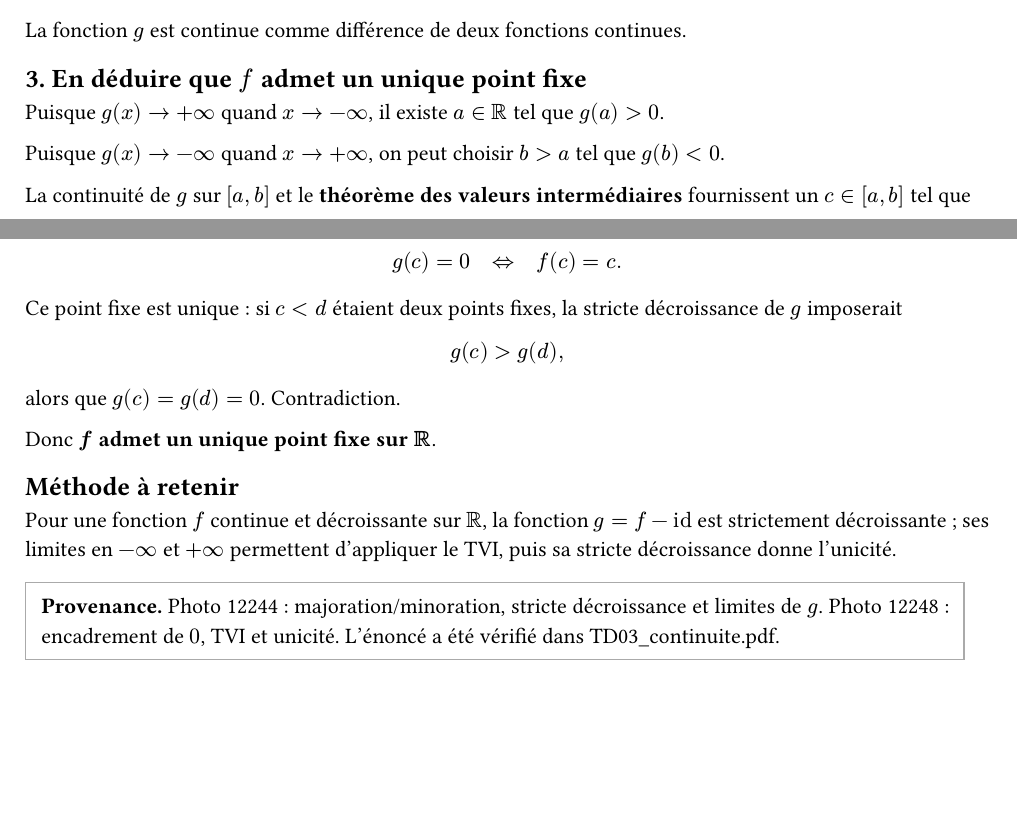
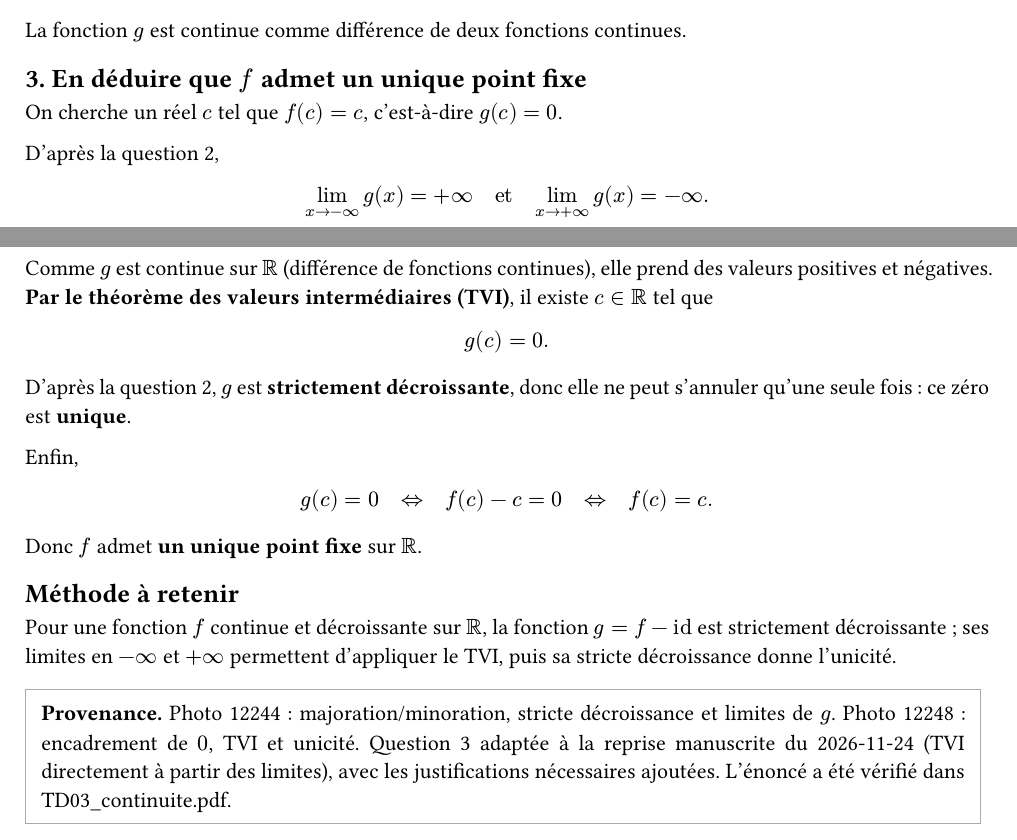
Before and after one commit to yxorcist/MIDL, a Typst document (05_fonctions_variable_reelle/TD/fiche03/exercices/ex09.typ): two parts of pages 1 and 2 of 2, joined at a grey line, cut so that both start at the same text, the shorter picture padded with empty space. Compiled offline with Typst 0.15.

Commit message:
FVR TD03 ex09: aligner Q3 sur la copie, expliciter existence et unicité

```diff
--- a/05_fonctions_variable_reelle/TD/fiche03/exercices/ex09.typ
+++ b/05_fonctions_variable_reelle/TD/fiche03/exercices/ex09.typ
@@ -70,19 +70,28 @@
 
 == 3. En déduire que $f$ admet un unique point fixe
 
-Puisque $g(x)->+infinity$ quand $x->-infinity$, il existe $a in RR$ tel que $g(a)>0$.
+On cherche un réel $c$ tel que $f(c)=c$, c'est-à-dire $g(c)=0$.
 
-Puisque $g(x)->-infinity$ quand $x->+infinity$, on peut choisir $b>a$ tel que $g(b)<0$.
+D'après la question 2,
+$
+lim_(x->-infinity)g(x)=+infinity
+quad "et" quad
+lim_(x->+infinity)g(x)=-infinity.
+$
 
-La continuité de $g$ sur $[a,b]$ et le *théorème des valeurs intermédiaires* fournissent un $c in [a,b]$ tel que
+Comme $g$ est continue sur $RR$ (différence de fonctions continues), elle prend des valeurs positives et négatives. *Par le théorème des valeurs intermédiaires (TVI)*, il existe $c in RR$ tel que
+$
+g(c)=0.
+$
+
+D'après la question 2, $g$ est *strictement décroissante*, donc elle ne peut s'annuler qu'une seule fois : ce zéro est *unique*.
+
+Enfin,
 $
 g(c)=0
+quad <=> quad
+f(c)-c=0
 quad <=> quad
 f(c)=c.
 $
 
-Ce point fixe est unique : si $c<d$ étaient deux points fixes, la stricte décroissance de $g$ imposerait
-$
-g(c)>g(d),
-$
-alors que $g(c)=g(d)=0$. Contradiction.
@@ -94,3 +102,4 @@
 Pour une fonction $f$ continue et décroissante sur $RR$, la fonction $g=f-"id"$ est strictement décroissante ; ses limites en $-infinity$ et $+infinity$ permettent d'appliquer le TVI, puis sa stricte décroissance donne l'unicité.
 
 #block(stroke: 0.6pt + gray, inset: 8pt)[
+  *Provenance.* Photo 12244 : majoration/minoration, stricte décroissance et limites de $g$. Photo 12248 : encadrement de $0$, TVI et unicité. Question 3 adaptée à la reprise manuscrite du 2026-11-24 (TVI directement à partir des limites), avec les justifications nécessaires ajoutées. L'énoncé a été vérifié dans TD03_continuite.pdf.
```
Also changed, not shown: 05_fonctions_variable_reelle/TD/fiche03/exercices/ex09.typ (6 more changed lines).
